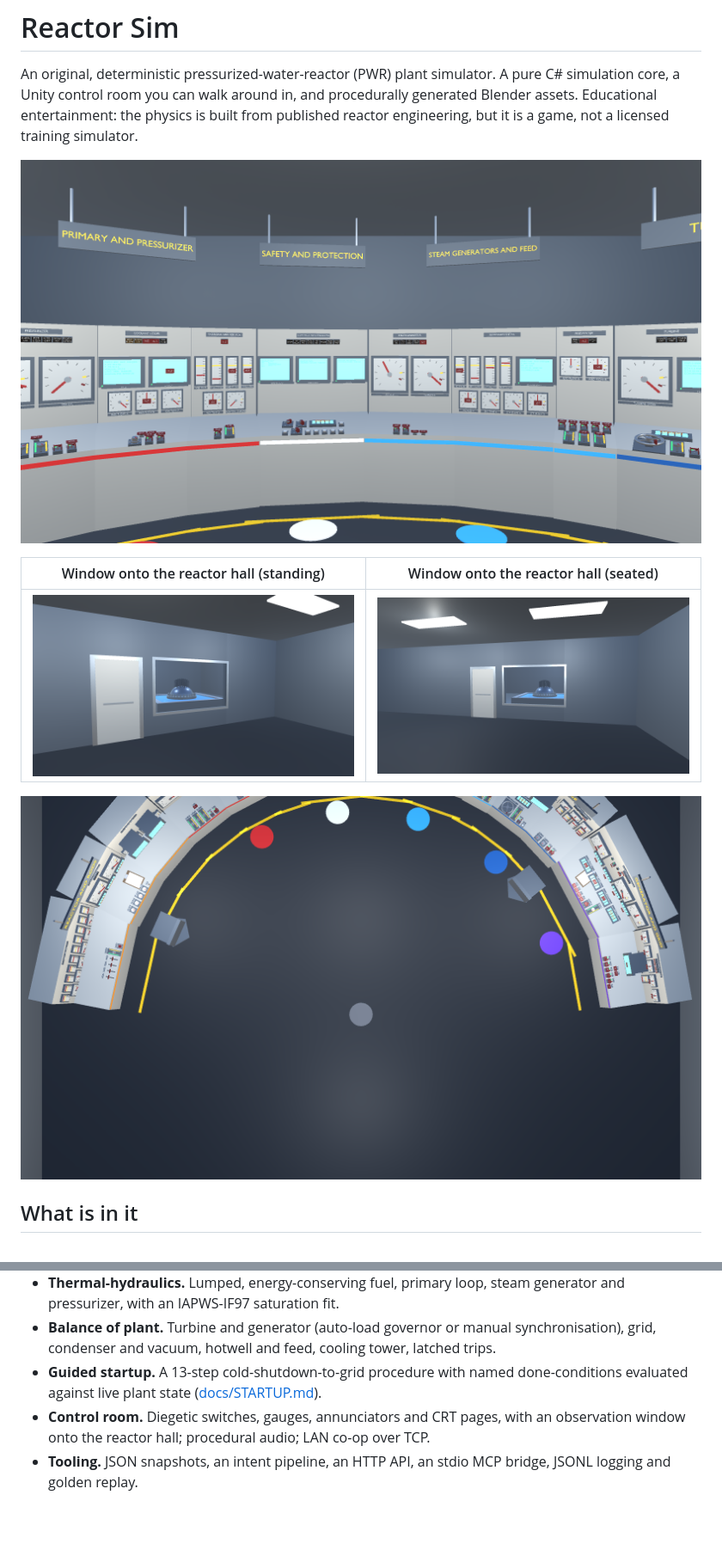
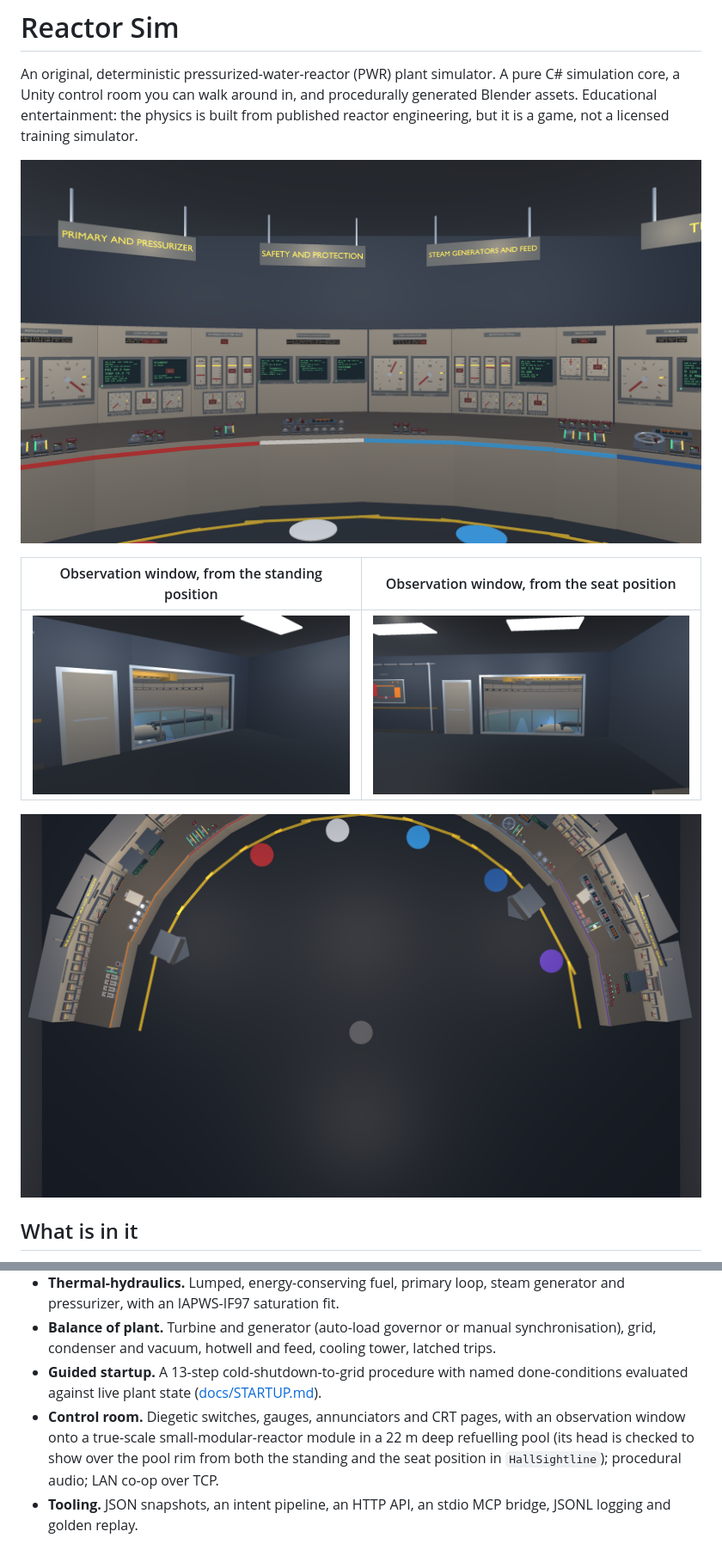
Before and after one commit to duketopceo/reactor-sim, a Markdown page: README.md, 2 parts joined by grey strips. Shown at 86% size. Rendered like a GitHub page; pictures changed too: docs/media/control-room-standing.png, docs/media/control-room-top.png, docs/media/hall-window-seated.png; blank space fills up the shorter version.

Commit message:
docs: refresh README screenshots and hall description
Co-Authored-By: Claude Opus 5.5 <noreply@anthropic.com>
Claude-Session: https://claude.ai/code/session_01GF7kHSU89GJLpkK1p3Gapp

```diff
--- a/README.md
+++ b/README.md
@@ -8,3 +8,3 @@ physics is built from published reactor engineering, but it is a game, not a lic
 
-| Window onto the reactor hall (standing) | Window onto the reactor hall (seated) |
+| Observation window, from the standing position | Observation window, from the seat position |
 |---|---|
@@ -25,8 +25,9 @@ physics is built from published reactor engineering, but it is a game, not a lic
   vacuum, hotwell and feed, cooling tower, latched trips.
 - **Guided startup.** A 13-step cold-shutdown-to-grid procedure with named done-conditions evaluated against live
   plant state ([docs/STARTUP.md](docs/STARTUP.md)).
-- **Control room.** Diegetic switches, gauges, annunciators and CRT pages, with an observation window onto the
-  reactor hall; procedural audio; LAN co-op over TCP.
+- **Control room.** Diegetic switches, gauges, annunciators and CRT pages, with an observation window onto a
+  true-scale small-modular-reactor module in a 22 m deep refuelling pool (its head is checked to show over the pool
+  rim from both the standing and the seat position in `HallSightline`); procedural audio; LAN co-op over TCP.
 - **Tooling.** JSON snapshots, an intent pipeline, an HTTP API, an stdio MCP bridge, JSONL logging and golden
   replay.
 
```
Also changed, not shown: other parts of README.md (+3 -3 lines).
